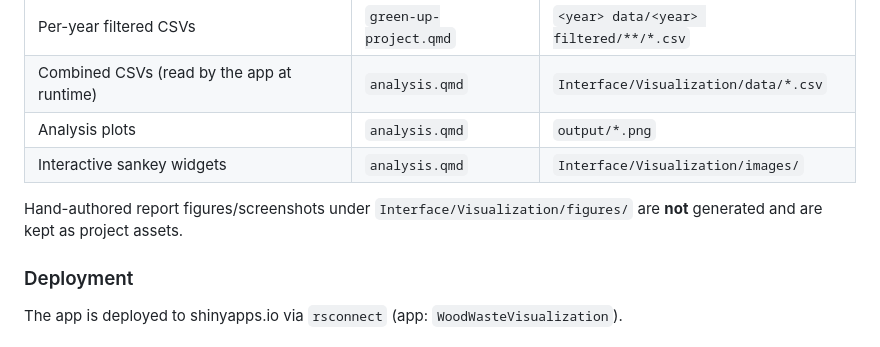
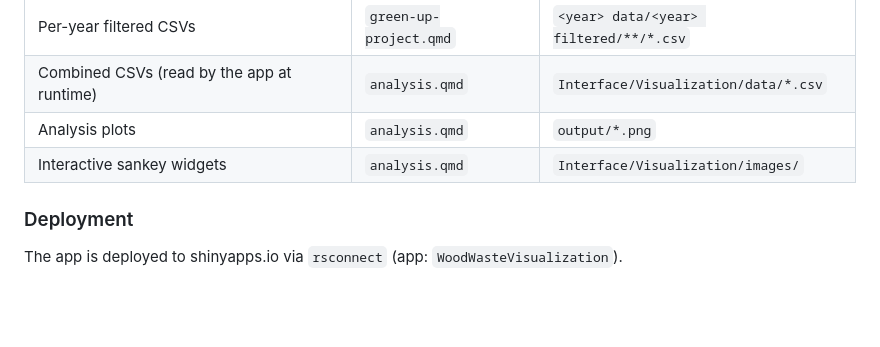
Before and after one commit to coachzer/green-up-project, a Markdown page: README.md, the part around the change. Rendered like a GitHub page; blank space fills up the shorter version.

Commit message:
README: drop reference to nonexistent Interface/Visualization/figures/

```diff
--- a/README.md
+++ b/README.md
@@ -37,8 +37,6 @@ The following are produced by rendering and are git-ignored — clone + render t
 | Combined CSVs (read by the app at runtime) | `analysis.qmd` | `Interface/Visualization/data/*.csv` |
 | Analysis plots | `analysis.qmd` | `output/*.png` |
 | Interactive sankey widgets | `analysis.qmd` | `Interface/Visualization/images/` |
-
-Hand-authored report figures/screenshots under `Interface/Visualization/figures/` are **not** generated and are kept as project assets.
 
 ### Deployment
 
```
